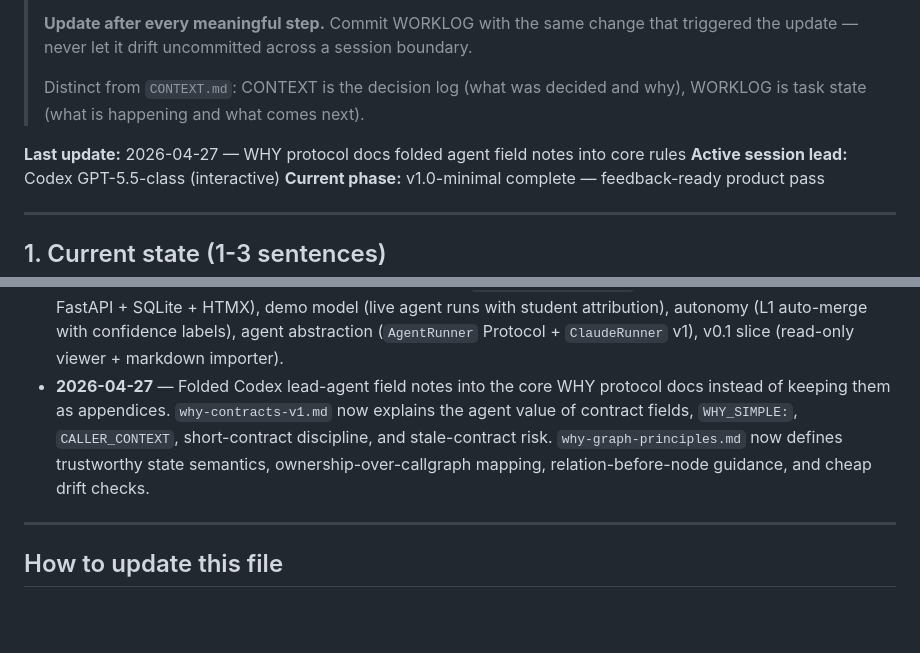
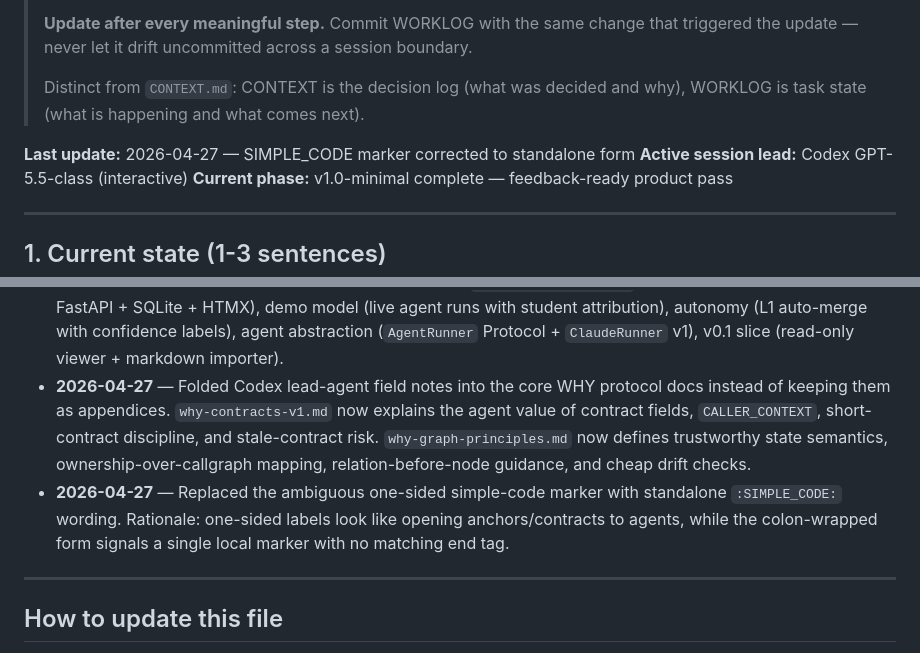
Before and after one commit to applerom/harness-observatory, a Markdown page: WORKLOG.md, 2 parts joined by grey strips. Drawn GitHub-style; blank space fills up the shorter version.

Commit message:
docs: clarify simple code marker

```diff
--- a/WORKLOG.md
+++ b/WORKLOG.md
@@ -10,7 +10,7 @@
 > Distinct from `CONTEXT.md`: CONTEXT is the decision log (what was decided and why),
 > WORKLOG is task state (what is happening and what comes next).
 
-**Last update:** 2026-04-27 — WHY protocol docs folded agent field notes into core rules
+**Last update:** 2026-04-27 — SIMPLE_CODE marker corrected to standalone form
 **Active session lead:** Codex GPT-5.5-class (interactive)
 **Current phase:** v1.0-minimal complete — feedback-ready product pass
 
@@ -111,7 +111,8 @@ Current ordered queue after v0.2a+:
 - **2026-04-25** — Committed `bd6ee8e`: alignment pass 1 (8 drifts caught by gpt-5.5 review — PRD §1 framing, importer path/CLI form, validator filename, 18 stale PRD_REFs in WHY graph, AgentRun-history/QueueItem removed from DELEGATION Task A, validator skip-PLANNED policy, Documentation conventions formalized in AGENTS.md, README/SPIRIT/CONTEXT reading-order deferral to AGENTS.md).
 - **2026-04-25** — Committed `94423c3`: bootstrap of foundational docs (SPIRIT, AGENTS, PRD v2, WHY graph, README, DELEGATION-PLAN, CONTEXT, CLAUDE.md, .gitignore, media+live-sessions placeholders, three verbatim agent1st reference docs — 14 files, ~3250 lines docs, 0 lines code).
 - **2026-04-25** — Interview between Roman (owner) and Claude Opus 4.7 (lead) covering 6 discriminating questions: scope (orchestration-first hybrid), location (`harness-observatory/` sibling), stack (Python + uv + FastAPI + SQLite + HTMX), demo model (live agent runs with student attribution), autonomy (L1 auto-merge with confidence labels), agent abstraction (`AgentRunner` Protocol + `ClaudeRunner` v1), v0.1 slice (read-only viewer + markdown importer).
-- **2026-04-27** — Folded Codex lead-agent field notes into the core WHY protocol docs instead of keeping them as appendices. `why-contracts-v1.md` now explains the agent value of contract fields, `WHY_SIMPLE:`, `CALLER_CONTEXT`, short-contract discipline, and stale-contract risk. `why-graph-principles.md` now defines trustworthy state semantics, ownership-over-callgraph mapping, relation-before-node guidance, and cheap drift checks.
+- **2026-04-27** — Folded Codex lead-agent field notes into the core WHY protocol docs instead of keeping them as appendices. `why-contracts-v1.md` now explains the agent value of contract fields, `CALLER_CONTEXT`, short-contract discipline, and stale-contract risk. `why-graph-principles.md` now defines trustworthy state semantics, ownership-over-callgraph mapping, relation-before-node guidance, and cheap drift checks.
+- **2026-04-27** — Replaced the ambiguous one-sided simple-code marker with standalone `:SIMPLE_CODE:` wording. Rationale: one-sided labels look like opening anchors/contracts to agents, while the colon-wrapped form signals a single local marker with no matching end tag.
 
 ---
 
```
Also changed, not shown: docs/why-contracts-v1.md (+7 -7 lines).
